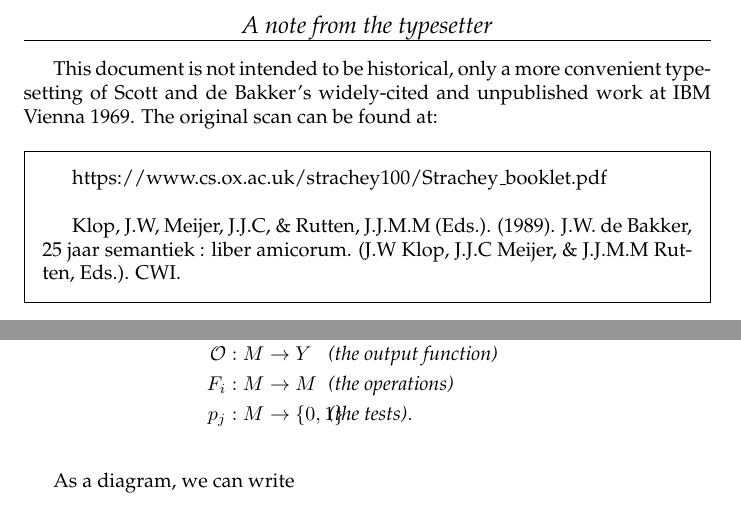
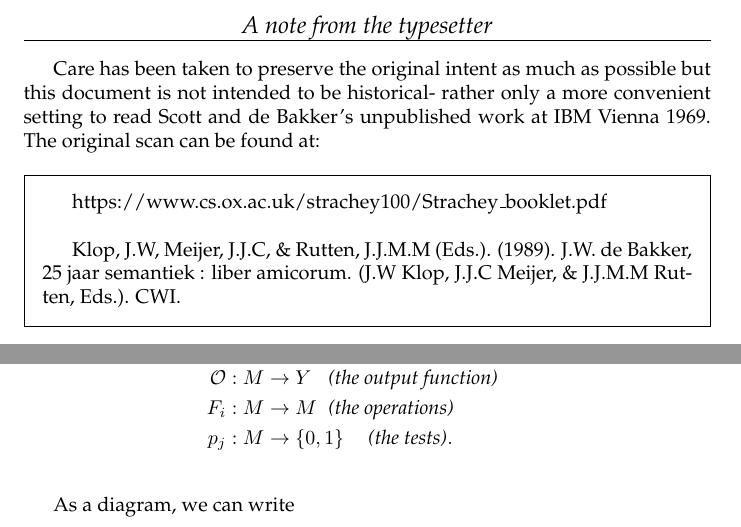
Before and after one commit to markusdemedeiros/ATheoryOfPrograms, a LaTeX document (scott.tex): two parts of pages 1 and 2 of 17, joined at a grey line, cut so that both start at the same text. Compiled offline with pdfLaTeX.

Commit message:
fix figure

```diff
--- a/scott.tex
+++ b/scott.tex
@@ -41,13 +41,14 @@
     \hrule
 \end{center}
 
-This document is not intended to be historical, only a more convenient typesetting of Scott and de Bakker's widely-cited and unpublished work at IBM Vienna 1969. The original scan can be found at:
+Care has been taken to preserve the original intent as much as possible but this document is not intended to be historical- rather only a more convenient setting to read  Scott and de Bakker's unpublished work at IBM Vienna 1969. The original scan can be found at:
 
 \begin{framed}
 https://www.cs.ox.ac.uk/strachey100/Strachey\_booklet.pdf \\
 
 Klop, J.W, Meijer, J.J.C, \& Rutten, J.J.M.M (Eds.). (1989). J.W. de Bakker, 25 jaar semantiek : liber amicorum. (J.W Klop, J.J.C Meijer, \& J.J.M.M Rutten, Eds.). CWI.
 \end{framed}
+
 
 \maketitle
 
@@ -63,7 +64,7 @@ of \textit{partial} functions for which there exist (uniquely determined) sets $
     \mcI & : X \to M && \hspace{-100pt} \textrm{\textit{(the input function)}} \\
     \mcO & : M \to Y && \hspace{-100pt}\textrm{\textit{(the output function)}} \\
     F_i & : M \to M && \hspace{-100pt}\textrm{\textit{(the operations)}} \\
-    p_j & : M \to \{0, 1\} && \hspace{-100pt}\textrm{\textit{(the tests)}}. \\
+    p_j & : M \to \{0, 1\} && \hspace{-80pt}\textrm{\textit{(the tests)}}. \\
 \end{align*}
 
 As a diagram, we can write
```
Also changed, not shown: scott.pdf.
